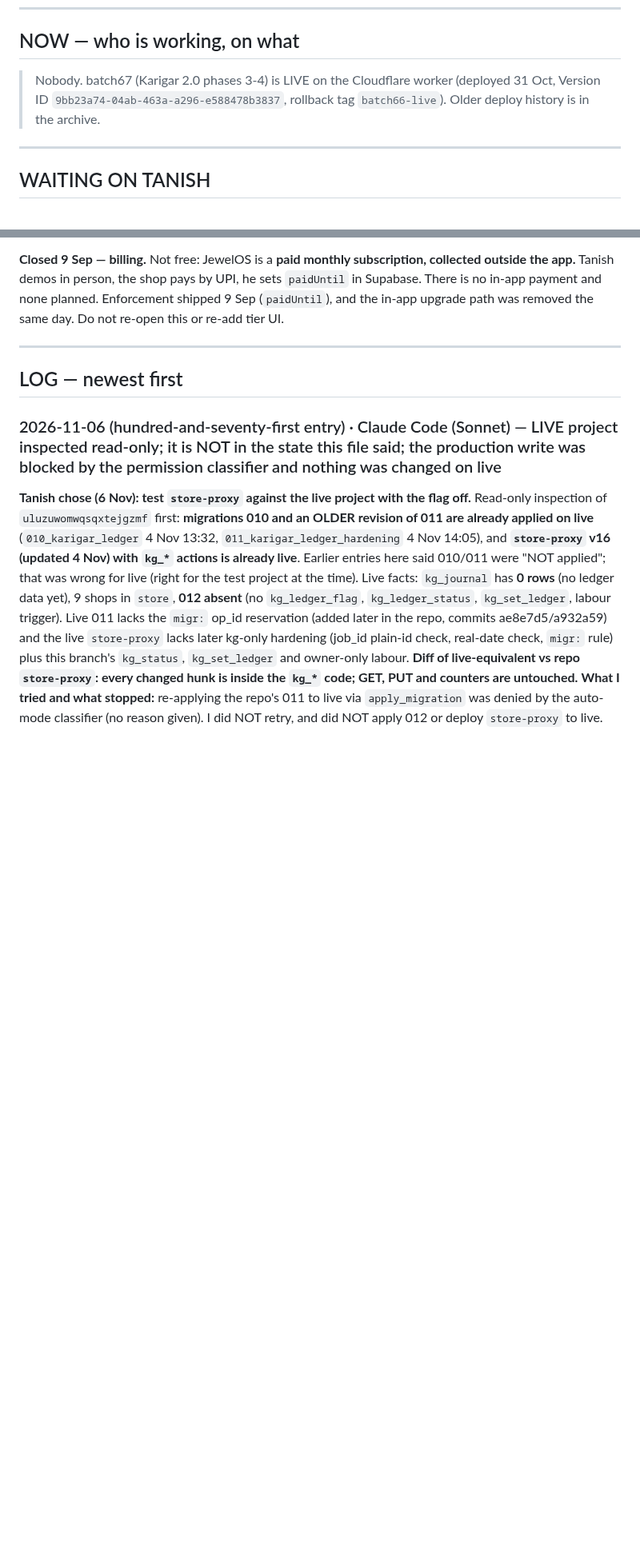
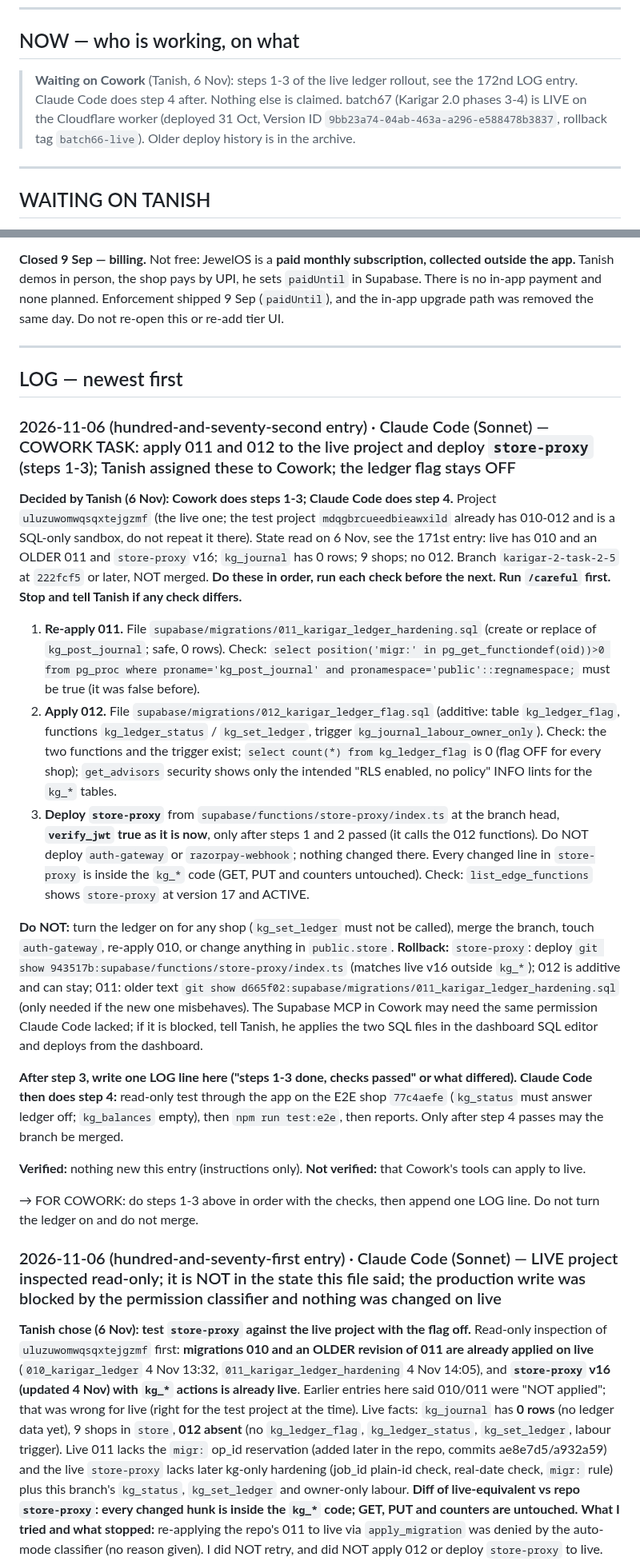
Before and after one commit to txnishh24/JewelOs, a Markdown page: HANDOFF.md, 2 parts joined by grey strips. Shown at 80% size. Rendered like a GitHub page; blank space fills up the shorter version.

Commit message:
HANDOFF 172nd entry: Cowork task, steps 1-3 of the live ledger rollout (011, 012, store-proxy), flag stays off
Co-Authored-By: Claude Sonnet 5.5 <noreply@anthropic.com>

```diff
--- a/HANDOFF.md
+++ b/HANDOFF.md
@@ -22,7 +22,7 @@ re-open it immediately before you write and confirm your entry is still there af
 
 ## NOW — who is working, on what
 
-> Nobody. batch67 (Karigar 2.0 phases 3-4) is LIVE on the Cloudflare worker (deployed 31 Oct, Version ID `9bb23a74-04ab-463a-a296-e588478b3837`, rollback tag `batch66-live`). Older deploy history is in the archive.
+> **Waiting on Cowork** (Tanish, 6 Nov): steps 1-3 of the live ledger rollout, see the 172nd LOG entry. Claude Code does step 4 after. Nothing else is claimed. batch67 (Karigar 2.0 phases 3-4) is LIVE on the Cloudflare worker (deployed 31 Oct, Version ID `9bb23a74-04ab-463a-a296-e588478b3837`, rollback tag `batch66-live`). Older deploy history is in the archive.
 
 ---
 
@@ -69,6 +69,22 @@ or re-add tier UI.
 ---
 
 ## LOG — newest first
+
+### 2026-11-06 (hundred-and-seventy-second entry) · Claude Code (Sonnet) — COWORK TASK: apply 011 and 012 to the live project and deploy `store-proxy` (steps 1-3); Tanish assigned these to Cowork; the ledger flag stays OFF
+
+**Decided by Tanish (6 Nov): Cowork does steps 1-3; Claude Code does step 4.** Project `uluzuwomwqsqxtejgzmf` (the live one; the test project `mdqgbrcueedbieawxild` already has 010-012 and is a SQL-only sandbox, do not repeat it there). State read on 6 Nov, see the 171st entry: live has 010 and an OLDER 011 and `store-proxy` v16; `kg_journal` has 0 rows; 9 shops; no 012. Branch `karigar-2-task-2-5` at `222fcf5` or later, NOT merged. **Do these in order, run each check before the next. Run `/careful` first. Stop and tell Tanish if any check differs.**
+
+1. **Re-apply 011.** File `supabase/migrations/011_karigar_ledger_hardening.sql` (create or replace of `kg_post_journal`; safe, 0 rows). Check: `select position('migr:' in pg_get_functiondef(oid))>0 from pg_proc where proname='kg_post_journal' and pronamespace='public'::regnamespace;` must be true (it was false before).
+2. **Apply 012.** File `supabase/migrations/012_karigar_ledger_flag.sql` (additive: table `kg_ledger_flag`, functions `kg_ledger_status` / `kg_set_ledger`, trigger `kg_journal_labour_owner_only`). Check: the two functions and the trigger exist; `select count(*) from kg_ledger_flag` is 0 (flag OFF for every shop); `get_advisors` security shows only the intended "RLS enabled, no policy" INFO lints for the `kg_*` tables.
+3. **Deploy `store-proxy`** from `supabase/functions/store-proxy/index.ts` at the branch head, **`verify_jwt` true as it is now**, only after steps 1 and 2 passed (it calls the 012 functions). Do NOT deploy `auth-gateway` or `razorpay-webhook`; nothing changed there. Every changed line in `store-proxy` is inside the `kg_*` code (GET, PUT and counters untouched). Check: `list_edge_functions` shows `store-proxy` at version 17 and ACTIVE.
+
+**Do NOT:** turn the ledger on for any shop (`kg_set_ledger` must not be called), merge the branch, touch `auth-gateway`, re-apply 010, or change anything in `public.store`. **Rollback:** `store-proxy`: deploy `git show 943517b:supabase/functions/store-proxy/index.ts` (matches live v16 outside `kg_*`); 012 is additive and can stay; 011: older text `git show d665f02:supabase/migrations/011_karigar_ledger_hardening.sql` (only needed if the new one misbehaves). The Supabase MCP in Cowork may need the same permission Claude Code lacked; if it is blocked, tell Tanish, he applies the two SQL files in the dashboard SQL editor and deploys from the dashboard.
+
+**After step 3, write one LOG line here ("steps 1-3 done, checks passed" or what differed). Claude Code then does step 4:** read-only test through the app on the E2E shop `77c4aefe` (`kg_status` must answer ledger off; `kg_balances` empty), then `npm run test:e2e`, then reports. Only after step 4 passes may the branch be merged.
+
+**Verified:** nothing new this entry (instructions only). **Not verified:** that Cowork's tools can apply to live.
+
+→ FOR COWORK: do steps 1-3 above in order with the checks, then append one LOG line. Do not turn the ledger on and do not merge.
 
 ### 2026-11-06 (hundred-and-seventy-first entry) · Claude Code (Sonnet) — LIVE project inspected read-only; it is NOT in the state this file said; the production write was blocked by the permission classifier and nothing was changed on live
 
```
